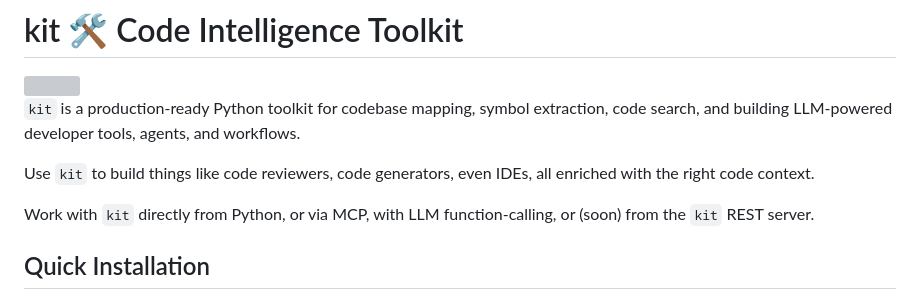
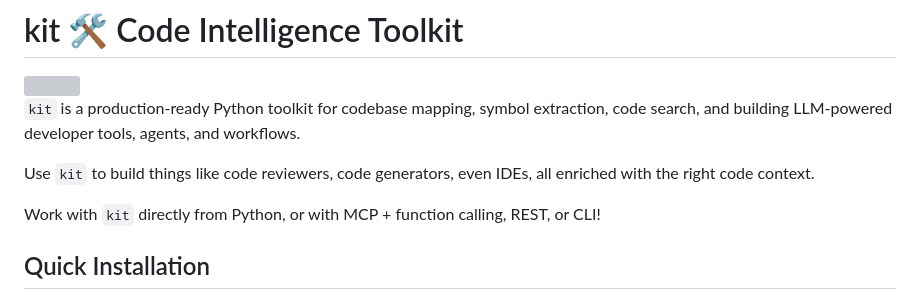
Before and after one commit to izabela-matusiewicz-xtb/kit, a Markdown page: README.md, the part around the change. Drawn GitHub-style; grey boxes are pictures that could not be loaded.

Commit message:
Many ways of kit

```diff
--- a/README.md
+++ b/README.md
@@ -7,7 +7,7 @@
 
 Use `kit` to build things like code reviewers, code generators, even IDEs, all enriched with the right code context.
 
-Work with `kit` directly from Python, or via MCP, with LLM function-calling, or (soon) from the `kit` REST server.
+Work with `kit` directly from Python, or with MCP + function calling, REST, or CLI!
 
 ## Quick Installation
 
```
